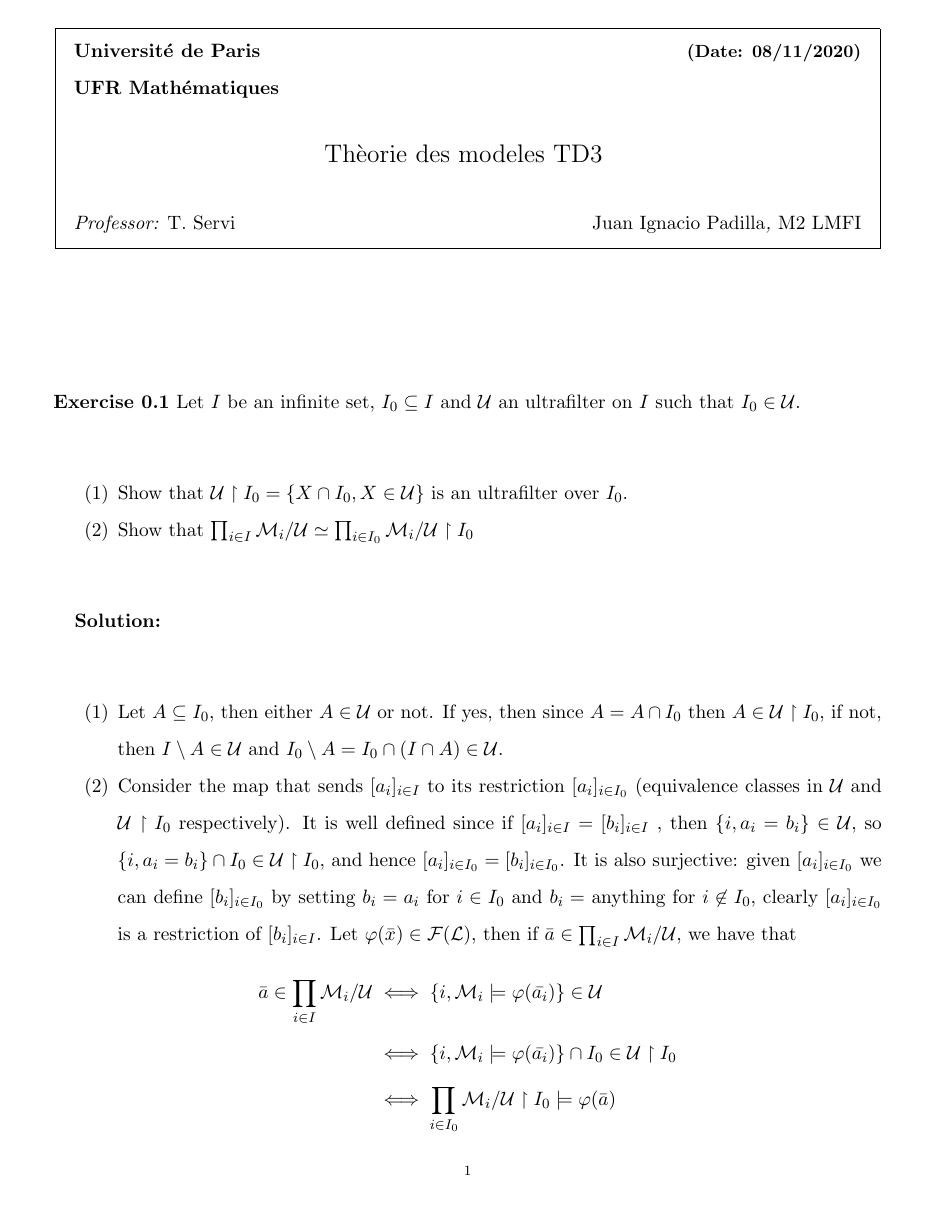
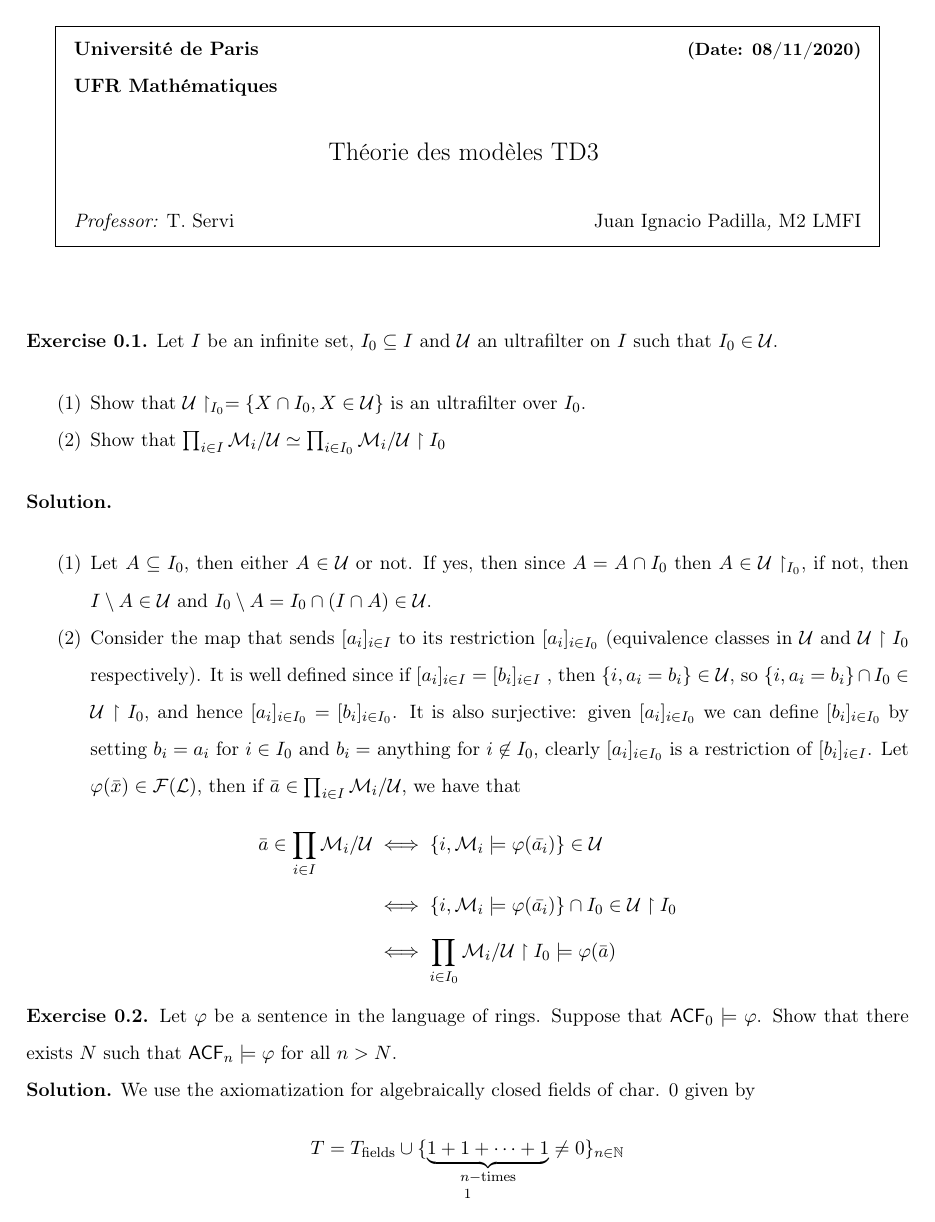
Before and after one commit to omegaestable/math-docs, a LaTeX paper (LMFI/TD 3 Modeles.tex): page 1 of 6 before the commit and page 1 of 4 after it. Compiled offline with pdfLaTeX.

Commit message:
AI refactor

```diff
--- a/LMFI/TD 3 Modeles.tex
+++ b/LMFI/TD 3 Modeles.tex
@@ -1,10 +1,10 @@
 \documentclass[11pt, reqno]{amsart}
 \usepackage[utf8]{inputenc}
-% Set target color model to RGB
+\usepackage[T1]{fontenc}
 \usepackage[inner=2.0cm,outer=2.0cm,top=2.5cm,bottom=2.5cm]{geometry}
 \usepackage{setspace}
 \usepackage{float}
-\usepackage{amsmath}
+\usepackage{mathtools}
 \usepackage{amssymb}
 \usepackage{nomencl}
 \usepackage[makeroom]{cancel}
@@ -12,64 +12,58 @@
 \usepackage{algpseudocode}
 \usepackage{cite}
 \usepackage{multirow}
-\usepackage{fullpage}
 \usepackage{fancyvrb}
 \usepackage{tikz-cd}
-\usepackage{epsfig}
+\usepackage{graphicx}
 \usepackage{fancyhdr}
-\usepackage{amssymb}
 \usepackage{pifont}
-\usepackage{amsmath}
-\usepackage{amssymb}
 \usepackage{dsfont}
 \usepackage{enumerate}
-\usepackage{mathtools}
 \usepackage{bm}
 \usepackage{listings}
-\usepackage{setspace}
-\usepackage{amsfonts}
 \usepackage[document]{ragged2e}
-\usepackage{mathtools}
 \usepackage{longtable}
 \usepackage{verbatim}
 \usepackage{subcaption}
-\usepackage{amsgen,amsmath,amstext,amsbsy,amsopn,amssymb}
-%\usetikzlibrary{through,backgrounds}
+\usepackage{booktabs}
+\usepackage{babel}
 
-%\usetikzlibrary{shadows}
-% \usepackage[francais]{babel}
-\usepackage{booktabs}
 \input{macros.tex}
-\newcommand{\op}[1]{ \operatorname{#1} }
-\newcommand{\LL}{\mathcal L}
-\newcommand{\MM}{\mathcal M}
-\newcommand{\N}{\mathbb N}
-\newcommand{\Z}{\mathbb Z}
-\newcommand{\R}{\mathbb R}
-\newcommand{\Q}{\mathbb Q}
-\newcommand{\F}{\mathbb F}
-\newcommand{\C}{\mathbb C}
-\newcommand{\NN}{\mathcal N}
-\newcommand{\FF}{\mathcal F}
-\newcommand{\UU}{\mathcal U}
-\newcommand{\RR}{\mathcal R}
-\newcommand{\VV}{\mathcal V}
-\newcommand{\KK}{\mathcal K}
-\newcommand{\OO}{\mathcal O}
+
+% User Definitions
+\newcommand{\op}[1]{\operatorname{#1}}
+\newcommand{\LL}{\mathcal{L}}
+\newcommand{\MM}{\mathcal{M}}
+\newcommand{\N}{\mathbb{N}}
+\newcommand{\Z}{\mathbb{Z}}
+\newcommand{\R}{\mathbb{R}}
+\newcommand{\Q}{\mathbb{Q}}
+\newcommand{\F}{\mathbb{F}}
+\newcommand{\C}{\mathbb{C}}
+\newcommand{\NN}{\mathcal{N}}
+\newcommand{\FF}{\mathcal{F}}
+\newcommand{\UU}{\mathcal{U}}
+\newcommand{\RR}{\mathcal{R}}
+\newcommand{\VV}{\mathcal{V}}
+\newcommand{\KK}{\mathcal{K}}
+\newcommand{\OO}{\mathcal{O}}
+
 \doublespacing
+
 \begin{document}
-\homework{Thèorie des modeles TD3}{Date: 08/11/2020}{T. Servi}{}{Juan Ignacio Padilla}{M2 LMFI}
+
+\homework{Théorie des modèles TD3}{Date: 08/11/2020}{T. Servi}{}{Juan Ignacio Padilla}{M2 LMFI}
 \justify
 
-\textbf{Exercise 0.1} Let $I$ be an infinite set, $I_0 \subseteq I$ and $\UU$ an ultrafilter on $I$ such that $I_0 \in \UU$.
+\noindent\textbf{Exercise 0.1.} Let $I$ be an infinite set, $I_0 \subseteq I$ and $\UU$ an ultrafilter on $I$ such that $I_0 \in \UU$.
 \begin{enumerate}
-    \item Show that $\UU\restriction{I_0} = \{X\cap I_0 , X \in \UU \}$ is an ultrafilter over $I_0$.
+    \item Show that $\UU\restriction_{I_0} = \{X\cap I_0 , X \in \UU \}$ is an ultrafilter over $I_0$.
     \item Show that $\prod_{i \in I} \MM_i / \UU \simeq  \prod_{i \in I_0} \MM_i / \UU\restriction I_0$
 \end{enumerate}
 
-\textbf{Solution: }
+\noindent\textbf{Solution.}
 \begin{enumerate}
-    \item Let $A\subseteq I_0$, then either $A \in \UU$ or not. If yes, then since $A=A\cap I_0$ then $A \in \UU\restriction{I_0}$, if not, then $I\setminus A \in \UU$ and $I_0 \setminus A = I_0 \cap (I \cap A) \in \UU$.
+    \item Let $A\subseteq I_0$, then either $A \in \UU$ or not. If yes, then since $A=A\cap I_0$ then $A \in \UU\restriction_{I_0}$, if not, then $I\setminus A \in \UU$ and $I_0 \setminus A = I_0 \cap (I \cap A) \in \UU$.
     \item Consider the map that sends $[a_i]_{i \in I}$ to its restriction $[a_i]_{i \in I_0}$ (equivalence classes in $\UU$ and $\UU\restriction I_0$ respectively). It is well defined since if $[a_i]_{i \in I} = [b_i]_{i \in I}$ , then $\{i , a_i=b_i \} \in \UU$, so $\{i , a_i=b_i \}\cap I_0 \in \UU\restriction I_0$, and hence $[a_i]_{i \in I_0} = [b_i]_{i \in I_0}$. It is also surjective: given $[a_i]_{i \in I_0}$ we can define $[b_i]_{i \in I_0}$ by setting $b_i = a_i$ for $i \in I_0$ and $b_i = $ anything for $i \not\in I_0$, clearly $[a_i]_{i \in I_0}$ is a restriction of $[b_i]_{i \in I}$. Let $\varphi(\bar{x}) \in \FF(\LL)$, then if $\bar{a} \in \prod_{i \in I} \MM_i / \UU$, we have that
           \begin{align*}
               \bar{a} \in \prod_{i \in I} \MM_i / \UU & \iff \{i , \MM_i \models \varphi(\bar{a_i}) \} \in \UU                          \\
@@ -77,8 +71,9 @@
                                                       & \iff  \prod_{i \in I_0} \MM_i / \UU\restriction I_0 \models \varphi(\bar{a})
           \end{align*}
 \end{enumerate}
-\pagebreak
-\textbf{Exercise 0.2} Let $\varphi$ be a sentence in the language of rings. Suppose that $\sf{ACF_0} \models \varphi$. Show that there exists $N$ such that $\sf{ACF_n} \models \varphi$ for all $n>N$.
 
-\textbf{Solution: } We use the axiomatization for algebraically closed fields of char. 0 given by
-$$T = T_{fields} \cup \{\underbrace{1+1+\dots+1}_{n-\text{times}} \neq 0 \}_{n \in \N}$$
+\noindent\textbf{Exercise 0.2.} Let $\varphi$ be a sentence in the language of rings. Suppose that $\mathsf{ACF}_0 \models \varphi$. Show that there exists $N$ such that $\mathsf{ACF}_n \models \varphi$ for all $n>N$.
+
+\noindent\textbf{Solution.} We use the axiomatization for algebraically closed fields of char. 0 given by
+\[
+    T = T_{\text{fields}} \cup \{\underbrace{1+1+\dots+1}_{n-\text{times}} \neq 0 \}_{n \in \N}
```
Also changed, not shown: LMFI/TD 3 Modeles.pdf, LMFI/TD 3 Modeles.tex (36 more changed lines).
